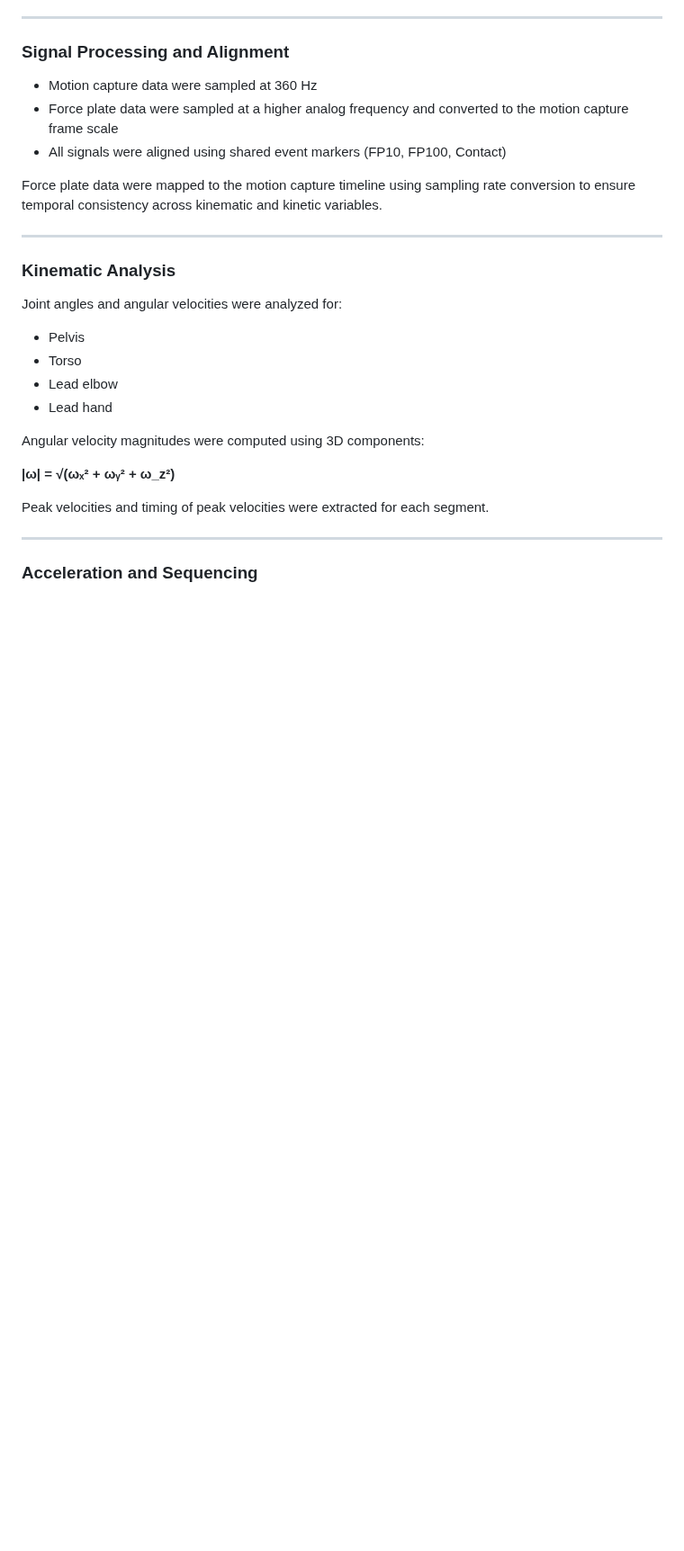
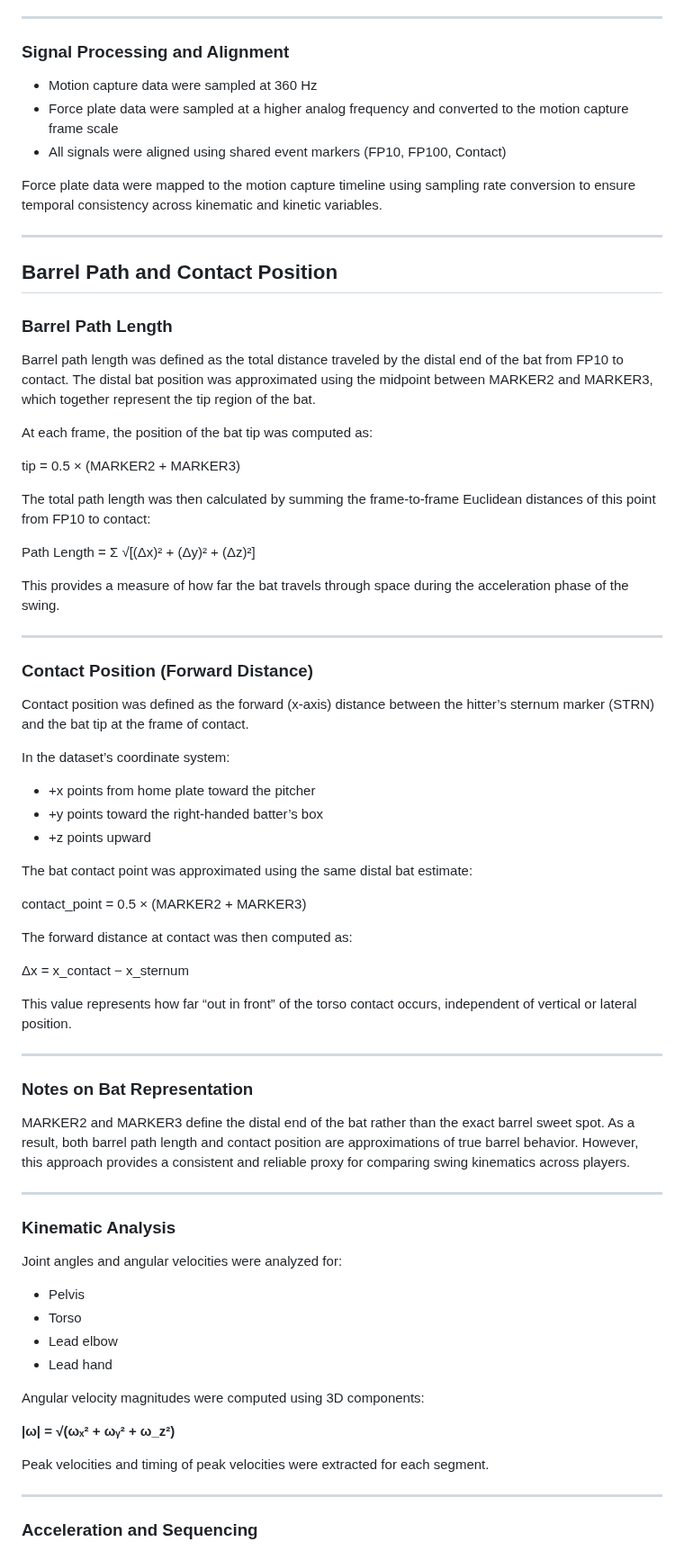
Before and after one commit to JacobChin/Baseball-Projects, a Markdown page: Swing-Biomech-Analysis/README.md, the part around the change. Shown at 90% size. Drawn GitHub-style; blank space fills up the shorter version.

```diff
--- a/Swing-Biomech-Analysis/README.md
+++ b/Swing-Biomech-Analysis/README.md
@@ -59,7 +59,50 @@ All data were obtained from the Driveline OpenBiomechanics dataset, including sy
 Force plate data were mapped to the motion capture timeline using sampling rate conversion to ensure temporal consistency across kinematic and kinetic variables.
 
 ---
+## Barrel Path and Contact Position
 
+### Barrel Path Length
+
+Barrel path length was defined as the total distance traveled by the distal end of the bat from FP10 to contact. The distal bat position was approximated using the midpoint between MARKER2 and MARKER3, which together represent the tip region of the bat.
+
+At each frame, the position of the bat tip was computed as:
+
+tip = 0.5 × (MARKER2 + MARKER3)
+
+The total path length was then calculated by summing the frame-to-frame Euclidean distances of this point from FP10 to contact:
+
+Path Length = Σ √[(Δx)² + (Δy)² + (Δz)²]
+
+This provides a measure of how far the bat travels through space during the acceleration phase of the swing.
+
+---
+
+### Contact Position (Forward Distance)
+
+Contact position was defined as the forward (x-axis) distance between the hitter’s sternum marker (STRN) and the bat tip at the frame of contact.
+
+In the dataset’s coordinate system:
+- +x points from home plate toward the pitcher
+- +y points toward the right-handed batter’s box
+- +z points upward
+
+The bat contact point was approximated using the same distal bat estimate:
+
+contact_point = 0.5 × (MARKER2 + MARKER3)
+
+The forward distance at contact was then computed as:
+
+Δx = x_contact − x_sternum
+
+This value represents how far “out in front” of the torso contact occurs, independent of vertical or lateral position.
+
+---
+
+### Notes on Bat Representation
+
+MARKER2 and MARKER3 define the distal end of the bat rather than the exact barrel sweet spot. As a result, both barrel path length and contact position are approximations of true barrel behavior. However, this approach provides a consistent and reliable proxy for comparing swing kinematics across players.
+
+---
 ### Kinematic Analysis
 Joint angles and angular velocities were analyzed for:
 - Pelvis
```
